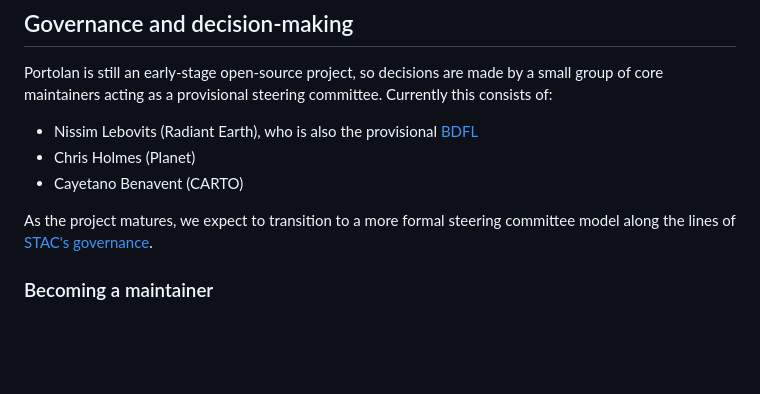
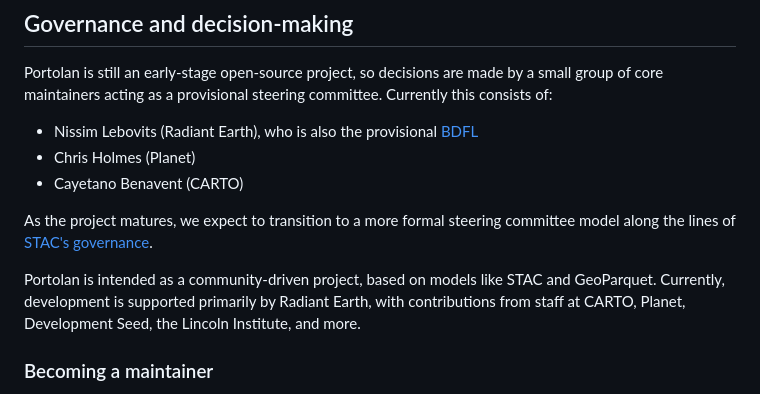
Before and after one commit to portolan-sdi/portolan-ops, a Markdown page: policies/CONTRIBUTING.md, the part around the change. Rendered like a GitHub page; blank space fills up the shorter version.

Commit message:
docs: add paragraph on project direction ownership

```diff
--- a/policies/CONTRIBUTING.md
+++ b/policies/CONTRIBUTING.md
@@ -65,6 +65,8 @@ Portolan is still an early-stage open-source project, so decisions are made by a
 
 As the project matures, we expect to transition to a more formal steering committee model along the lines of [STAC's governance](https://github.com/radiantearth/stac-spec/blob/master/process.md#governance).
 
+Portolan is intended as a community-driven project, based on models like STAC and GeoParquet. Currently, development is supported primarily by Radiant Earth, with contributions from staff at CARTO, Planet, Development Seed, the Lincoln Institute, and more.
+
 ### Becoming a maintainer
 
 Contributors can become maintainers by generally showing an interest in doing so; participating actively in Slack and/or weekly meetings; consistently contributing good, substantive code; and doing maintainer-y work such as reviewing PRs and updating docs and CI. Please talk to Nissim if you're interested in being a maintainer on the project.
```
